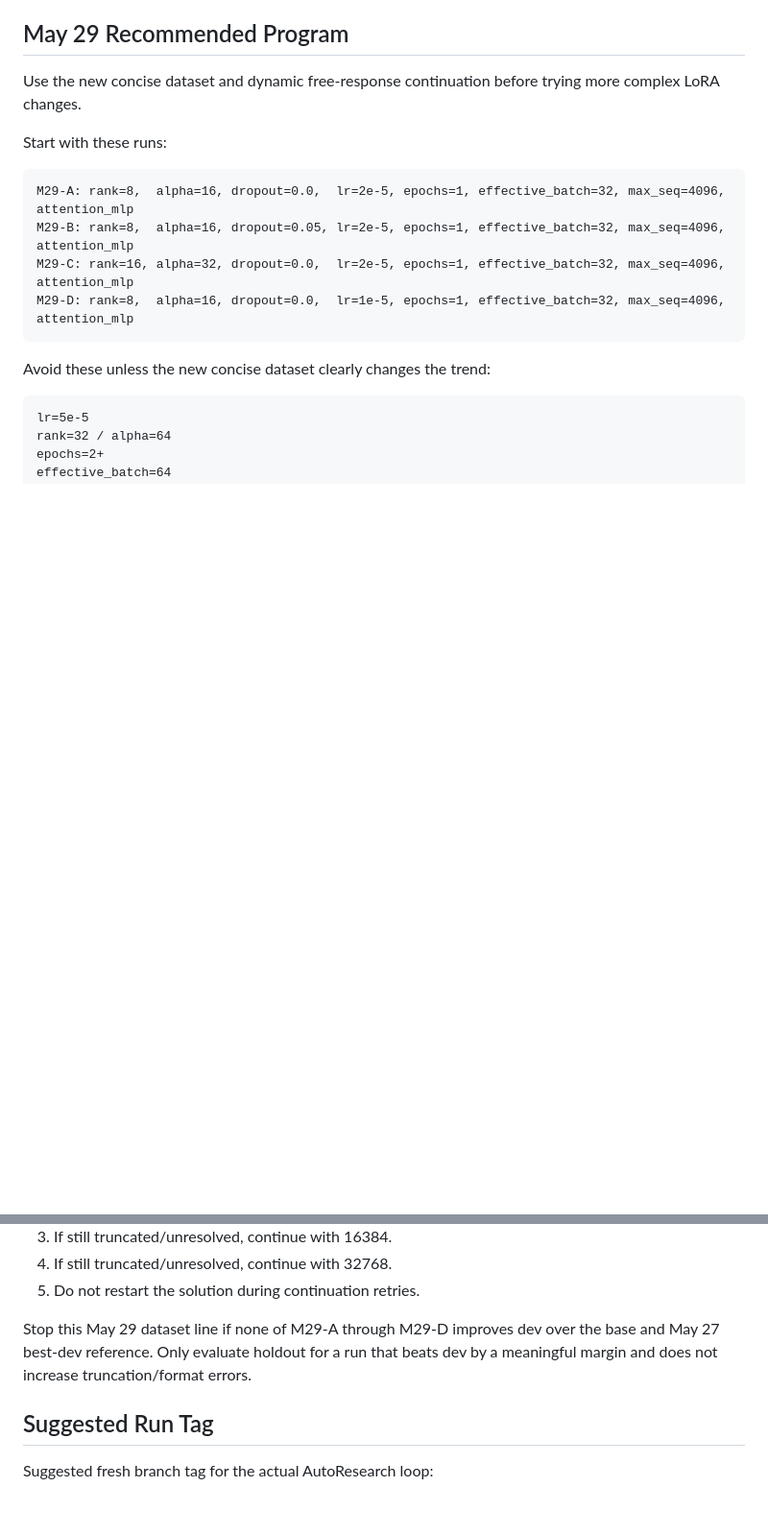
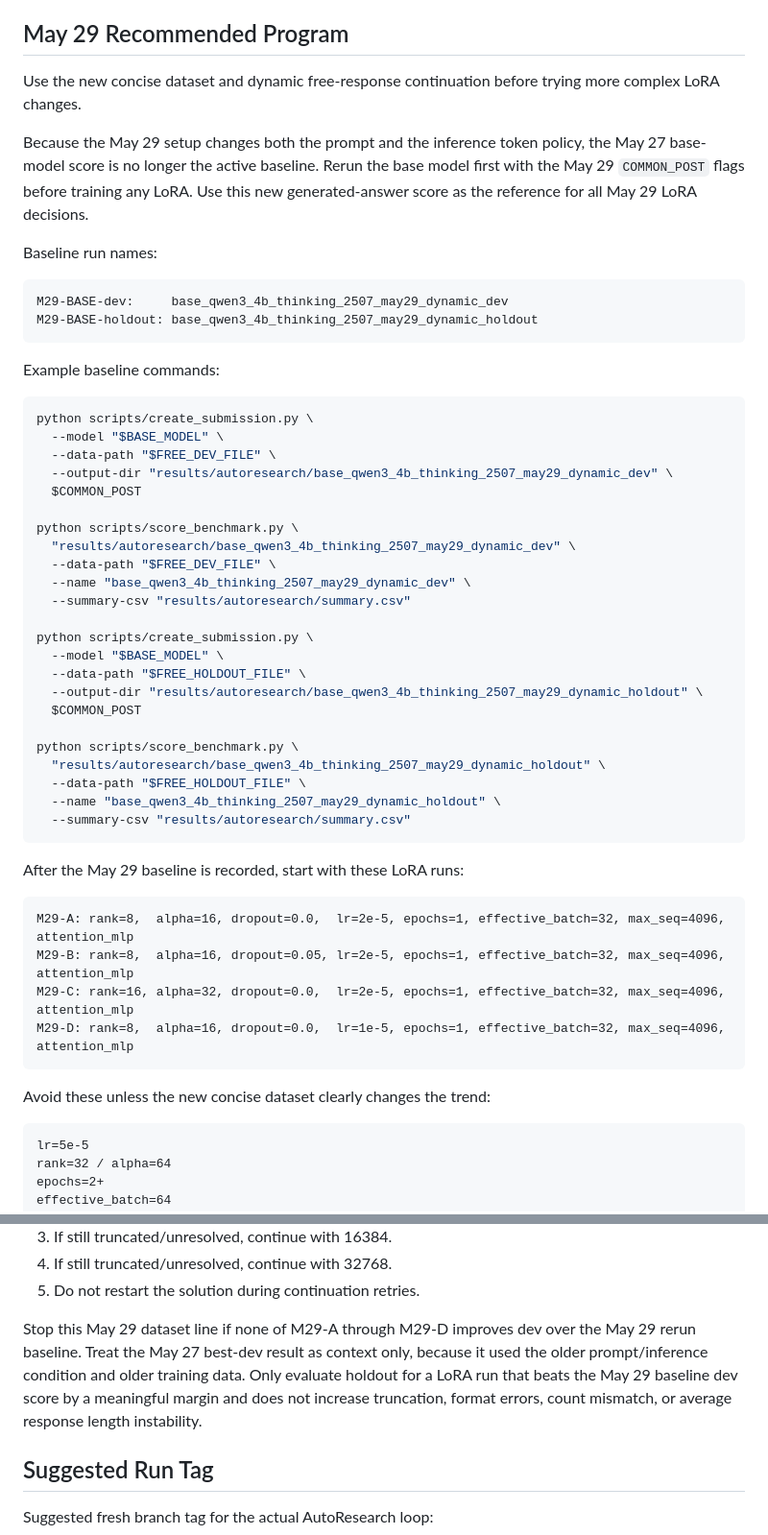
Before and after one commit to xchuheng613/t2t-qwen-math, a Markdown page: docs/autoresearch_free_lora.md, 2 parts joined by grey strips. Shown at 96% size. GitHub-like rendering; blank space fills up the shorter version.

Commit message:
Require May 29 baseline rerun

````diff
--- a/docs/autoresearch_free_lora.md
+++ b/docs/autoresearch_free_lora.md
@@ -717,7 +717,44 @@ Interpretation:
 
 Use the new concise dataset and dynamic free-response continuation before trying more complex LoRA changes.
 
-Start with these runs:
+Because the May 29 setup changes both the prompt and the inference token policy, the May 27 base-model score is no longer the active baseline. Rerun the base model first with the May 29 `COMMON_POST` flags before training any LoRA. Use this new generated-answer score as the reference for all May 29 LoRA decisions.
+
+Baseline run names:
+
+```text
+M29-BASE-dev:     base_qwen3_4b_thinking_2507_may29_dynamic_dev
+M29-BASE-holdout: base_qwen3_4b_thinking_2507_may29_dynamic_holdout
+```
+
+Example baseline commands:
+
+```bash
+python scripts/create_submission.py \
+  --model "$BASE_MODEL" \
+  --data-path "$FREE_DEV_FILE" \
+  --output-dir "results/autoresearch/base_qwen3_4b_thinking_2507_may29_dynamic_dev" \
+  $COMMON_POST
+
+python scripts/score_benchmark.py \
+  "results/autoresearch/base_qwen3_4b_thinking_2507_may29_dynamic_dev" \
+  --data-path "$FREE_DEV_FILE" \
+  --name "base_qwen3_4b_thinking_2507_may29_dynamic_dev" \
+  --summary-csv "results/autoresearch/summary.csv"
+
+python scripts/create_submission.py \
+  --model "$BASE_MODEL" \
+  --data-path "$FREE_HOLDOUT_FILE" \
+  --output-dir "results/autoresearch/base_qwen3_4b_thinking_2507_may29_dynamic_holdout" \
+  $COMMON_POST
+
+python scripts/score_benchmark.py \
+  "results/autoresearch/base_qwen3_4b_thinking_2507_may29_dynamic_holdout" \
+  --data-path "$FREE_HOLDOUT_FILE" \
+  --name "base_qwen3_4b_thinking_2507_may29_dynamic_holdout" \
+  --summary-csv "results/autoresearch/summary.csv"
+```
+
+After the May 29 baseline is recorded, start with these LoRA runs:
 
 ```text
 M29-A: rank=8,  alpha=16, dropout=0.0,  lr=2e-5, epochs=1, effective_batch=32, max_seq=4096, attention_mlp
@@ -752,7 +789,7 @@ The expected behavior is:
 4. If still truncated/unresolved, continue with 32768.
 5. Do not restart the solution during continuation retries.
 
-Stop this May 29 dataset line if none of M29-A through M29-D improves dev over the base and May 27 best-dev reference. Only evaluate holdout for a run that beats dev by a meaningful margin and does not increase truncation/format errors.
+Stop this May 29 dataset line if none of M29-A through M29-D improves dev over the May 29 rerun baseline. Treat the May 27 best-dev result as context only, because it used the older prompt/inference condition and older training data. Only evaluate holdout for a LoRA run that beats the May 29 baseline dev score by a meaningful margin and does not increase truncation, format errors, count mismatch, or average response length instability.
 
 ## Suggested Run Tag
 
````
